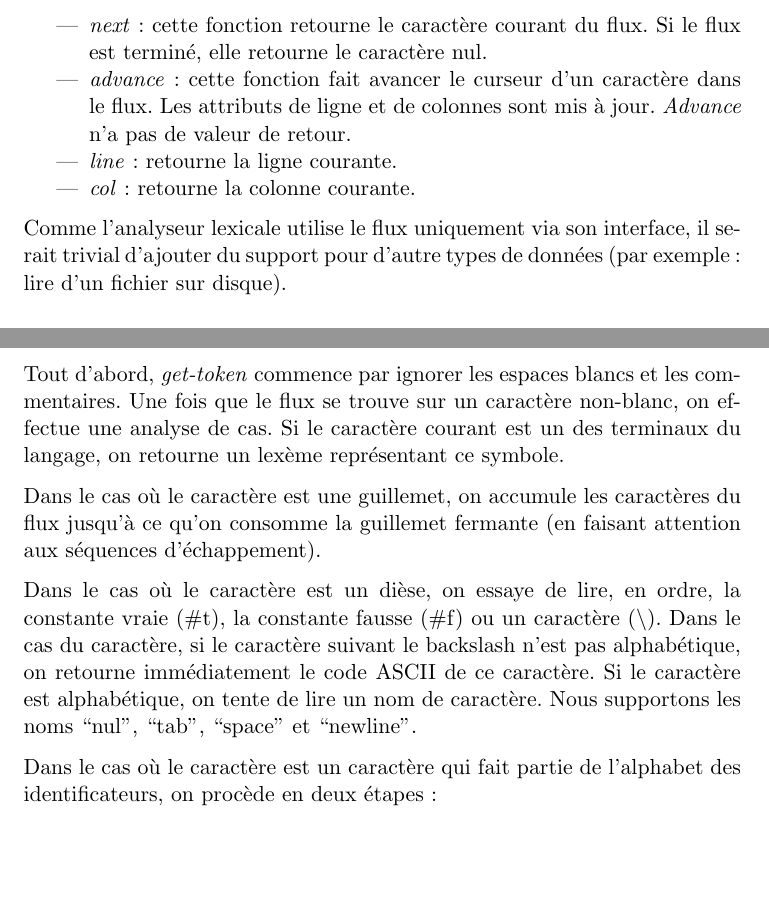
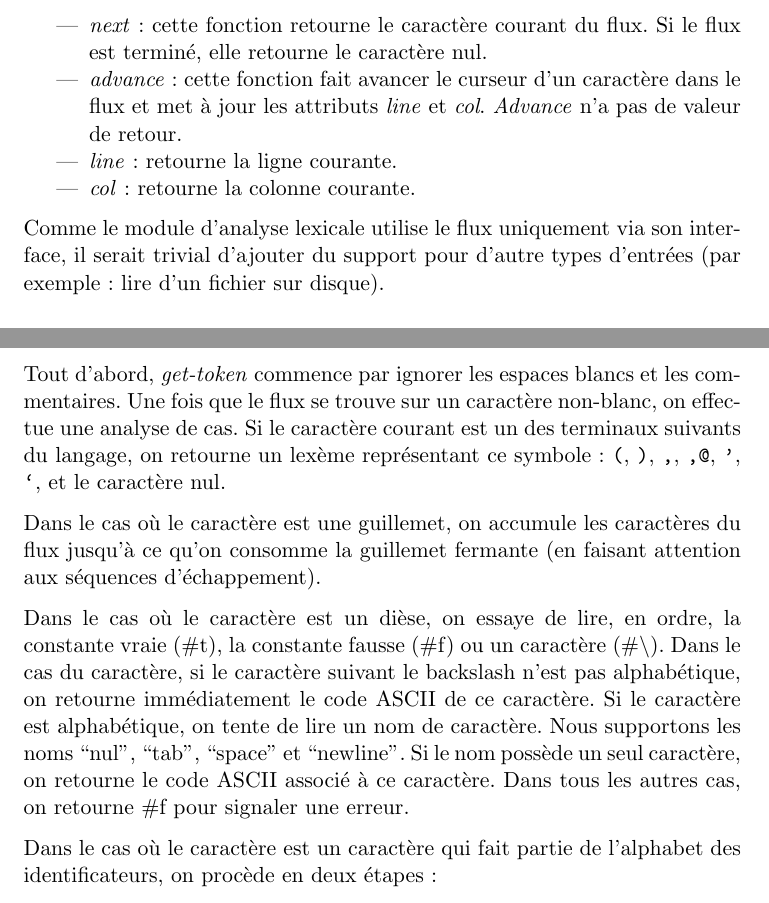
Before and after one commit to gnuvince/ift3065-projet, a LaTeX document (doc/rapport.tex): two parts of pages 4 and 5 of 6, joined at a grey line, cut so that both start at the same text, the shorter picture padded with empty space. Compiled offline with pdfLaTeX.

Commit message:
UPDATE: fixed some typos and fixed some language in the report.

```diff
--- a/doc/rapport.tex
+++ b/doc/rapport.tex
@@ -70,15 +70,15 @@ Les opérations sont les suivantes:
 \item \emph{next}: cette fonction retourne le caractère courant du
   flux.  Si le flux est terminé, elle retourne le caractère nul.
 \item \emph{advance}: cette fonction fait avancer le curseur d'un
-  caractère dans le flux.  Les attributs de ligne et de colonnes sont
-  mis à jour.  \emph{Advance} n'a pas de valeur de retour.
+  caractère dans le flux et met à jour les attributs \emph{line} et
+  \emph{col}.  \emph{Advance} n'a pas de valeur de retour.
 \item \emph{line}: retourne la ligne courante.
 \item \emph{col}: retourne la colonne courante.
 \end{itemize}
 
-Comme l'analyseur lexicale utilise le flux uniquement via son
+Comme le module d'analyse lexicale utilise le flux uniquement via son
 interface, il serait trivial d'ajouter du support pour d'autre types
-de données (par exemple: lire d'un fichier sur disque).
+d'entrées (par exemple: lire d'un fichier sur disque).
 
 \subsubsection{Token}
 
@@ -129,8 +129,9 @@ fonctionnement.
 Tout d'abord, \emph{get-token} commence par ignorer les espaces blancs
 et les commentaires.  Une fois que le flux se trouve sur un caractère
 non-blanc, on effectue une analyse de cas.  Si le caractère courant
-est un des terminaux du langage, on retourne un lexème représentant ce
-symbole.
+est un des terminaux suivants du langage, on retourne un lexème
+représentant ce symbole: \texttt{(}, \texttt{)}, \texttt{,},
+\texttt{,@}, \texttt{'}, \texttt{`}, et le caractère nul.
 
 Dans le cas où le caractère est une guillemet, on accumule les
 caractères du flux jusqu'à ce qu'on consomme la guillemet fermante (en
@@ -138,11 +139,13 @@ faisant attention aux séquences d'échappement).
 
 Dans le cas où le caractère est un dièse, on essaye de lire, en ordre,
 la constante vraie (\#t), la constante fausse (\#f) ou un caractère
-(\textbackslash).  Dans le cas du caractère, si le caractère suivant
+(\#\textbackslash).  Dans le cas du caractère, si le caractère suivant
 le backslash n'est pas alphabétique, on retourne immédiatement le code
 ASCII de ce caractère.  Si le caractère est alphabétique, on tente de
 lire un nom de caractère.  Nous supportons les noms ``nul'', ``tab'',
-``space'' et ``newline''.
+``space'' et ``newline''.  Si le nom possède un seul caractère, on
+retourne le code ASCII associé à ce caractère.  Dans tous les autres
+cas, on retourne \#f pour signaler une erreur.
 
 Dans le cas où le caractère est un caractère qui fait partie de
 l'alphabet des identificateurs, on procède en deux étapes:
```
Also changed, not shown: 1 other file.
